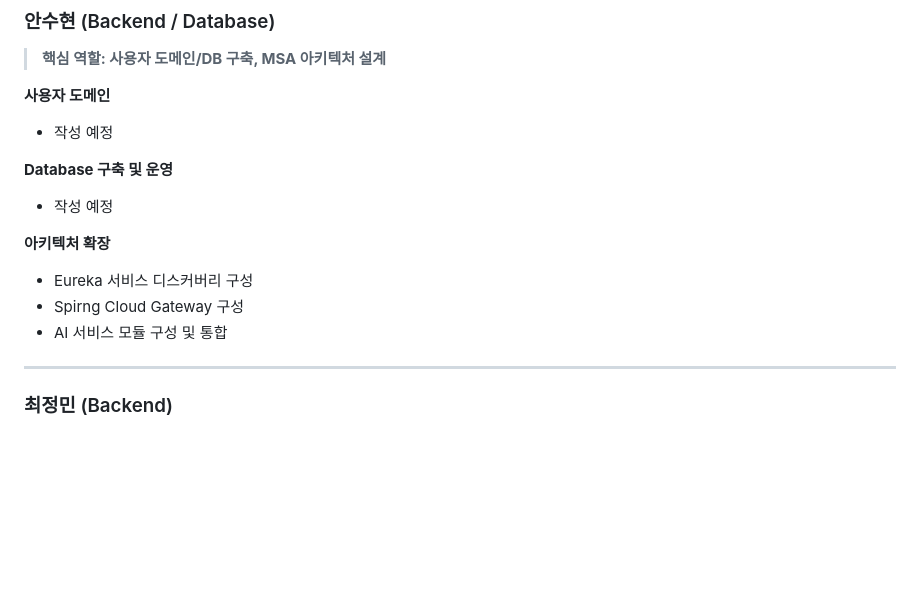
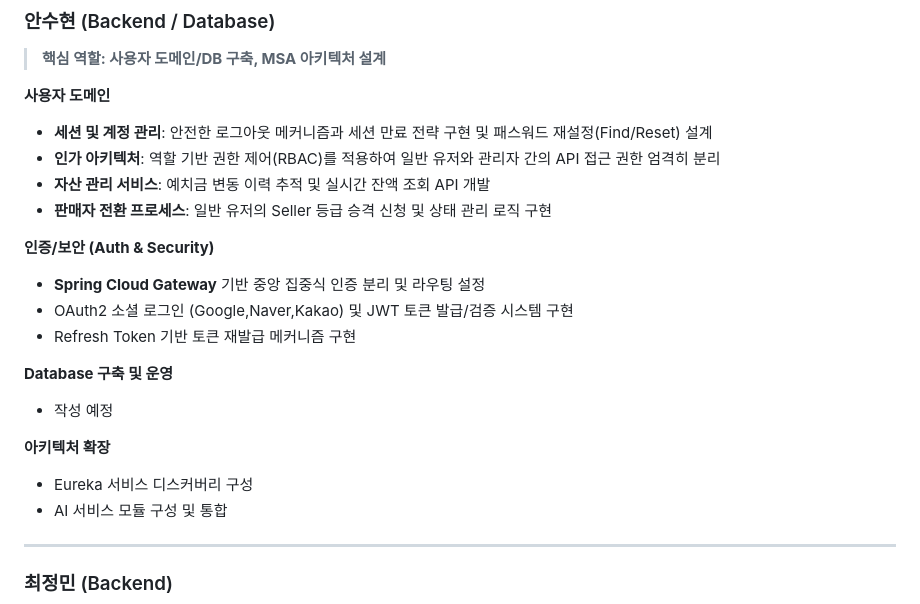
Before and after one commit to prgrms-be-adv-devcourse/beadv3_3_Lets_Co_BE, a Markdown page: README.md, the part around one of its changes. GitHub-like rendering; folded sections open; blank space fills up the shorter version.

Commit message:
Enhance README with backend and security details
Added details about session and account management, authorization architecture, asset management service, and seller conversion process. Updated the authentication/security section with new mechanisms.

```diff
--- a/README.md
+++ b/README.md
@@ -87,14 +87,22 @@
 > **핵심 역할: 사용자 도메인/DB 구축, MSA 아키텍처 설계**
 
 **사용자 도메인**
-- 작성 예정
+- **세션 및 계정 관리**: 안전한 로그아웃 메커니즘과 세션 만료 전략 구현 및 패스워드 재설정(Find/Reset) 설계
+- **인가 아키텍처**: 역할 기반 권한 제어(RBAC)를 적용하여 일반 유저와 관리자 간의 API 접근 권한 엄격히 분리
+- **자산 관리 서비스**: 예치금 변동 이력 추적 및 실시간 잔액 조회 API 개발
+- **판매자 전환 프로세스**: 일반 유저의 Seller 등급 승격 신청 및 상태 관리 로직 구현
+
+
+**인증/보안 (Auth & Security)**
+- **Spring Cloud Gateway** 기반 중앙 집중식 인증 분리 및 라우팅 설정
+- OAuth2 소셜 로그인 (Google,Naver,Kakao) 및 JWT 토큰 발급/검증 시스템 구현
+- Refresh Token 기반 토큰 재발급 메커니즘 구현
 
 **Database 구축 및 운영**
 - 작성 예정
 
 **아키텍처 확장**
 - Eureka 서비스 디스커버리 구성
-- Spirng Cloud Gateway 구성
 - AI 서비스 모듈 구성 및 통합
 
 ---
```
Also changed, not shown: other parts of README.md (+3 -3 lines).
